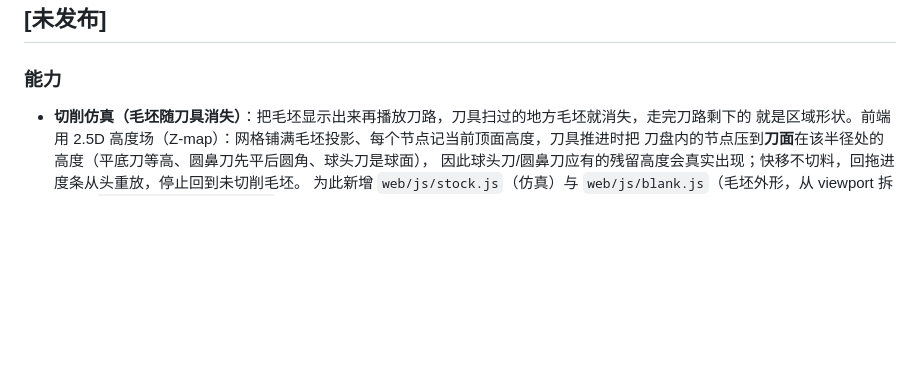
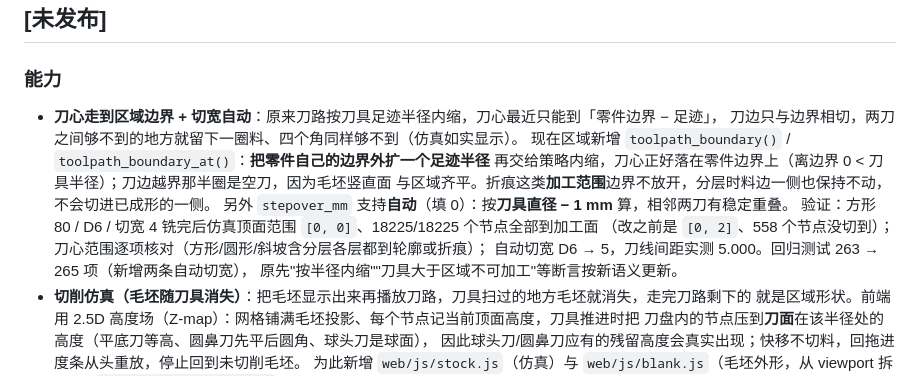
Before and after one commit to large-su/toolpath-lab, a Markdown page: CHANGELOG.md, the part around the change. Drawn GitHub-style; blank space fills up the shorter version.

```diff
--- a/CHANGELOG.md
+++ b/CHANGELOG.md
@@ -6,6 +6,16 @@
 
 ### 能力
 
+- **刀心走到区域边界 + 切宽自动**：原来刀路按刀具足迹半径内缩，刀心最近只能到「零件边界 − 足迹」，
+  刀边只与边界相切，两刀之间够不到的地方就留下一圈料、四个角同样够不到（仿真如实显示）。
+  现在区域新增 `toolpath_boundary()` / `toolpath_boundary_at()`：**把零件自己的边界外扩一个足迹半径**
+  再交给策略内缩，刀心正好落在零件边界上（离边界 0 < 刀具半径）；刀边越界那半圈是空刀，因为毛坯竖直面
+  与区域齐平。折痕这类**加工范围**边界不放开，分层时料边一侧也保持不动，不会切进已成形的一侧。
+  另外 `stepover_mm` 支持**自动**（填 0）：按**刀具直径 − 1 mm** 算，相邻两刀有稳定重叠。
+  验证：方形 80 / D6 / 切宽 4 铣完后仿真顶面范围 `[0, 0]`、18225/18225 个节点全部到加工面
+  （改之前是 `[0, 2]`、558 个节点没切到）；刀心范围逐项核对（方形/圆形/斜坡含分层各层都到轮廓或折痕）；
+  自动切宽 D6 → 5，刀线间距实测 5.000。回归测试 263 → 265 项（新增两条自动切宽），
+  原先"按半径内缩""刀具大于区域不可加工"等断言按新语义更新。
 - **切削仿真（毛坯随刀具消失）**：把毛坯显示出来再播放刀路，刀具扫过的地方毛坯就消失，走完刀路剩下的
   就是区域形状。前端用 2.5D 高度场（Z-map）：网格铺满毛坯投影、每个节点记当前顶面高度，刀具推进时把
   刀盘内的节点压到**刀面**在该半径处的高度（平底刀等高、圆鼻刀先平后圆角、球头刀是球面），
```
Also changed, not shown: README.md (+4 -0 lines), docs/architecture.md (+6 -0 lines), tools/docs/assets/stock-simulation.png, 10 other files.
